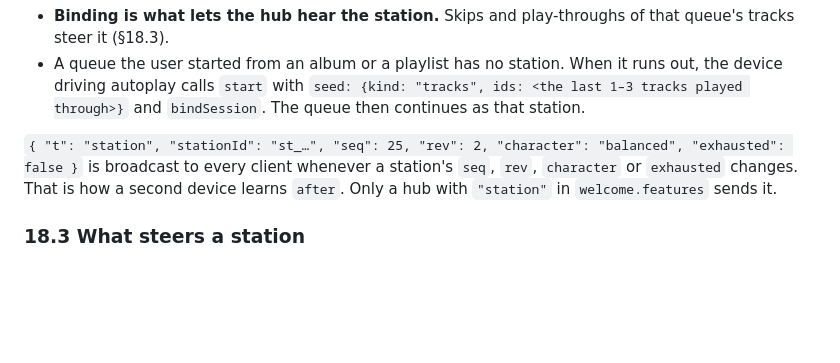
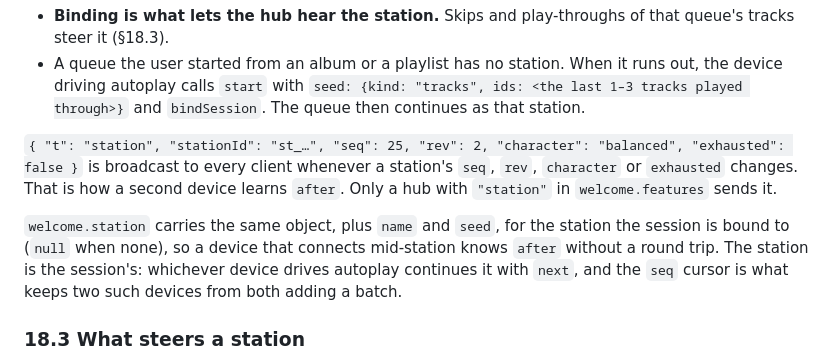
Before and after one commit to illuminator69/navi-connect, a Markdown page: PROTOCOL.md, the part around the change. GitHub-like rendering; blank space fills up the shorter version.

Commit message:
PROTOCOL §18.2: welcome.station, so a device joining mid-station knows after
Co-Authored-By: Claude Opus 5.5 <noreply@anthropic.com>

```diff
--- a/PROTOCOL.md
+++ b/PROTOCOL.md
@@ -2807,6 +2807,11 @@ Answers `{rev, applied, ignored?}`.
 `character` or `exhausted` changes. That is how a second device learns `after`. Only a hub with
 `"station"` in `welcome.features` sends it.
 
+`welcome.station` carries the same object, plus `name` and `seed`, for the station the session is
+bound to (`null` when none), so a device that connects mid-station knows `after` without a
+round trip. The station is the session's: whichever device drives autoplay continues it with
+`next`, and the `seq` cursor is what keeps two such devices from both adding a batch.
+
 ### 18.3 What steers a station
 
 **From the session, for the bound station.** The hub judges the track just left at every index
```
